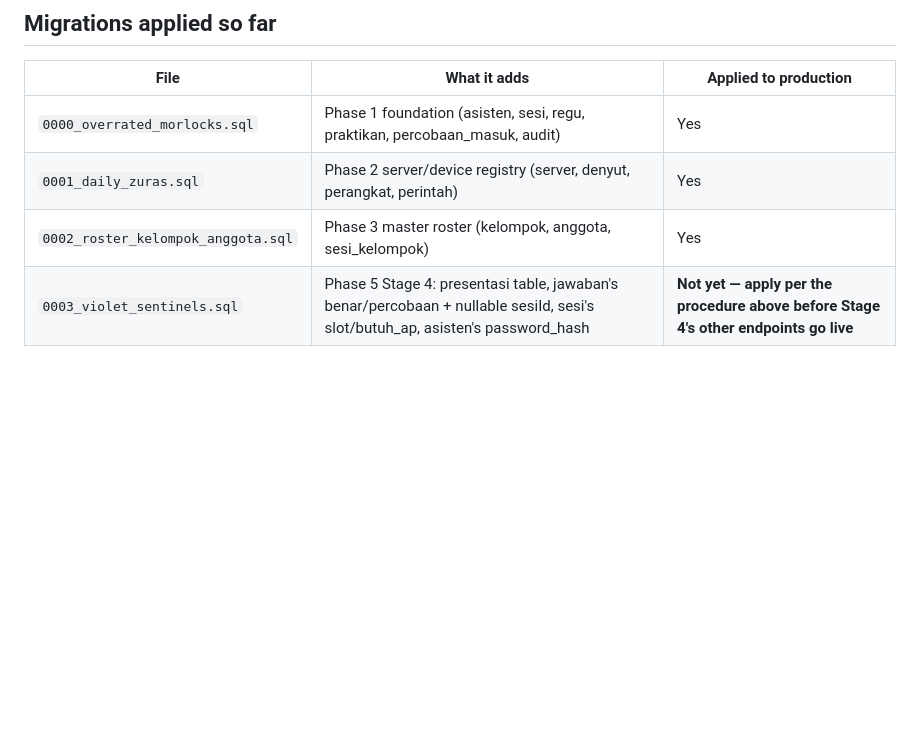
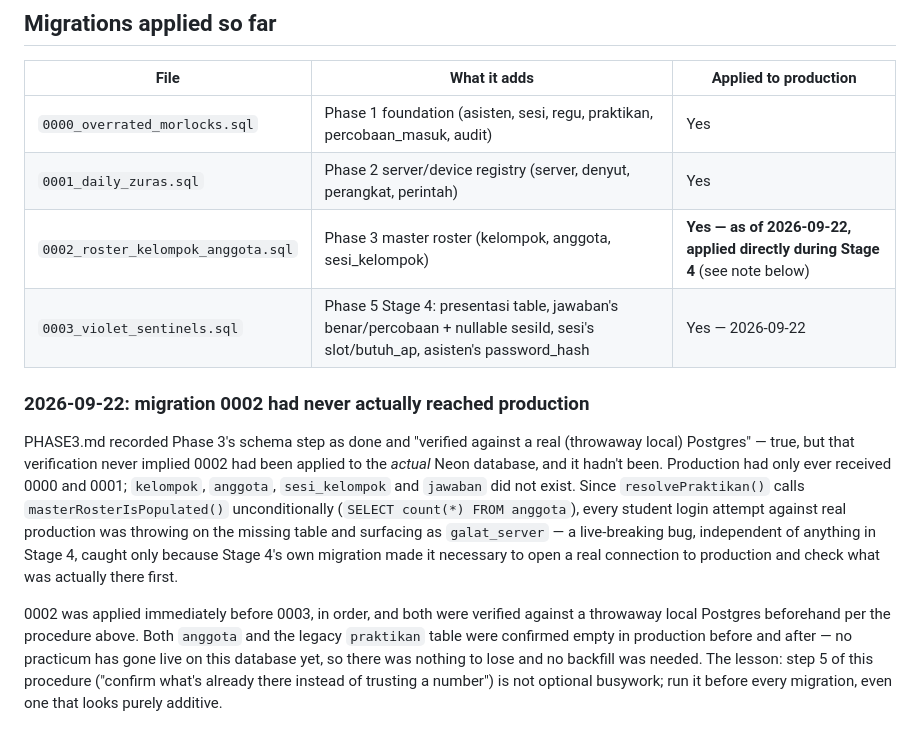
Before and after one commit to EintsWaveX/iris-iot, a Markdown page: apps/web/MIGRATIONS.md, the part around the change. Drawn GitHub-style; blank space fills up the shorter version.

Commit message:
Document that migration 0002 had never reached production
Applying migration 0003 required a real connection to the production
Neon database for the first time this session, which surfaced that
migration 0002 (kelompok/anggota/sesi_kelompok/jawaban) had never
actually been applied there despite PHASE3.md recording that step as
done -- that verification was against a throwaway local Postgres
only. Every student login was throwing on the missing anggota table
and surfacing as galat_server, live, independent of anything in
Stage 4.

0002 and 0003 are now both applied to production, in that order, and
verified: anggota/praktikan were both empty before and after (no
practicum has run on this database yet), and a live student login
attempt now returns a clean tidak_ada_sesi instead of galat_server.

Co-Authored-By: Claude Sonnet 5 <noreply@anthropic.com>
Claude-Session: https://claude.ai/code/session_01Qneo5U7A59f2SyVSK3Nkab

```diff
--- a/apps/web/MIGRATIONS.md
+++ b/apps/web/MIGRATIONS.md
@@ -92,5 +92,28 @@ before a fourth undocumented manual apply happened.
 | --- | --- | --- |
 | `0000_overrated_morlocks.sql` | Phase 1 foundation (asisten, sesi, regu, praktikan, percobaan_masuk, audit) | Yes |
 | `0001_daily_zuras.sql` | Phase 2 server/device registry (server, denyut, perangkat, perintah) | Yes |
-| `0002_roster_kelompok_anggota.sql` | Phase 3 master roster (kelompok, anggota, sesi_kelompok) | Yes |
-| `0003_violet_sentinels.sql` | Phase 5 Stage 4: presentasi table, jawaban's benar/percobaan + nullable sesiId, sesi's slot/butuh_ap, asisten's password_hash | **Not yet — apply per the procedure above before Stage 4's other endpoints go live** |
+| `0002_roster_kelompok_anggota.sql` | Phase 3 master roster (kelompok, anggota, sesi_kelompok) | **Yes — as of 2026-09-22, applied directly during Stage 4** (see note below) |
+| `0003_violet_sentinels.sql` | Phase 5 Stage 4: presentasi table, jawaban's benar/percobaan + nullable sesiId, sesi's slot/butuh_ap, asisten's password_hash | Yes — 2026-09-22 |
+
+### 2026-09-22: migration 0002 had never actually reached production
+
+PHASE3.md recorded Phase 3's schema step as done and "verified against a
+real (throwaway local) Postgres" — true, but that verification never
+implied 0002 had been applied to the *actual* Neon database, and it hadn't
+been. Production had only ever received 0000 and 0001; `kelompok`,
+`anggota`, `sesi_kelompok` and `jawaban` did not exist. Since
+`resolvePraktikan()` calls `masterRosterIsPopulated()` unconditionally
+(`SELECT count(*) FROM anggota`), every student login attempt against real
+production was throwing on the missing table and surfacing as
+`galat_server` — a live-breaking bug, independent of anything in Stage 4,
+caught only because Stage 4's own migration made it necessary to open a
+real connection to production and check what was actually there first.
+
+0002 was applied immediately before 0003, in order, and both were verified
+against a throwaway local Postgres beforehand per the procedure above.
+Both `anggota` and the legacy `praktikan` table were confirmed empty in
+production before and after — no practicum has gone live on this database
+yet, so there was nothing to lose and no backfill was needed. The lesson:
+step 5 of this procedure ("confirm what's already there instead of trusting
+a number") is not optional busywork; run it before every migration, even
+one that looks purely additive.
```
